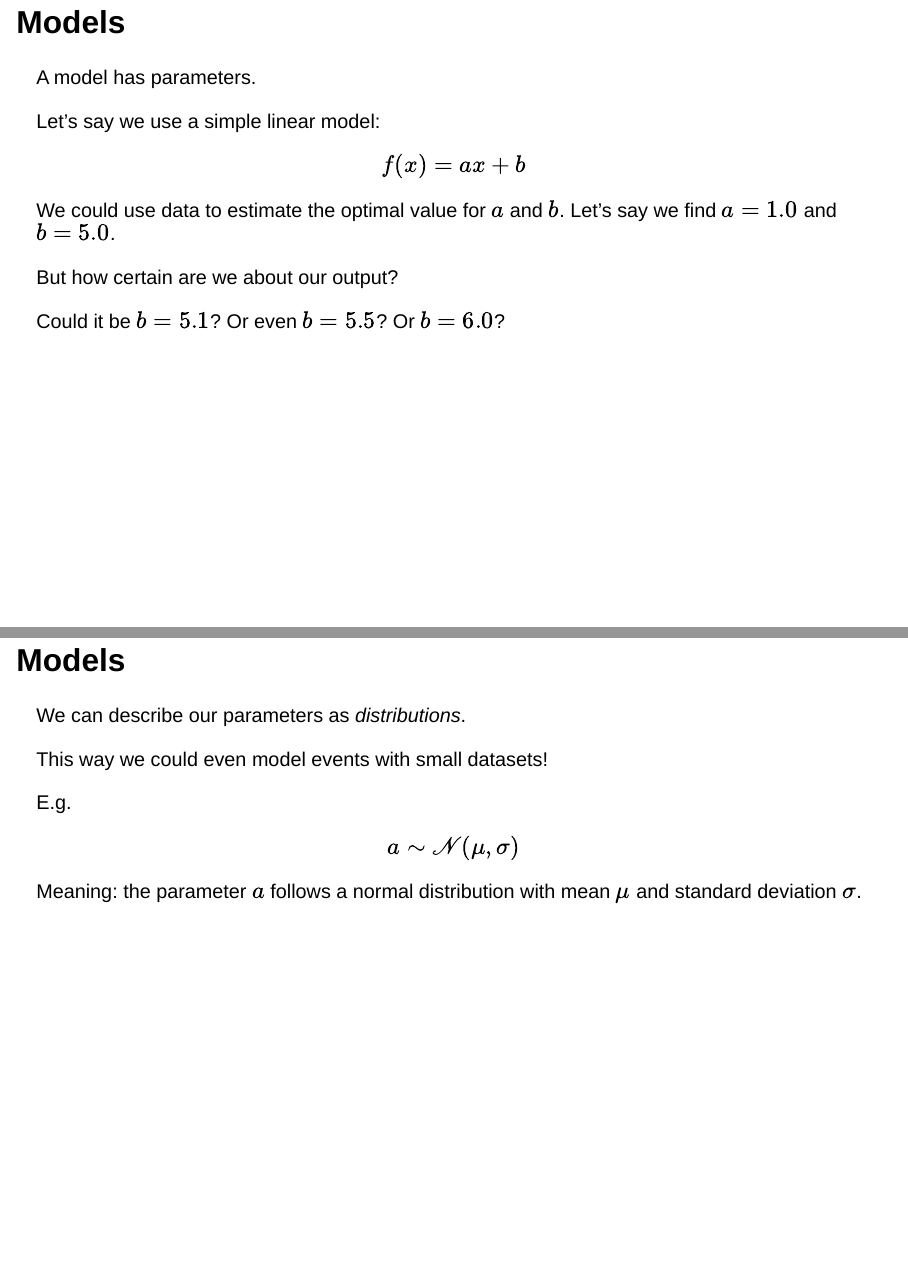
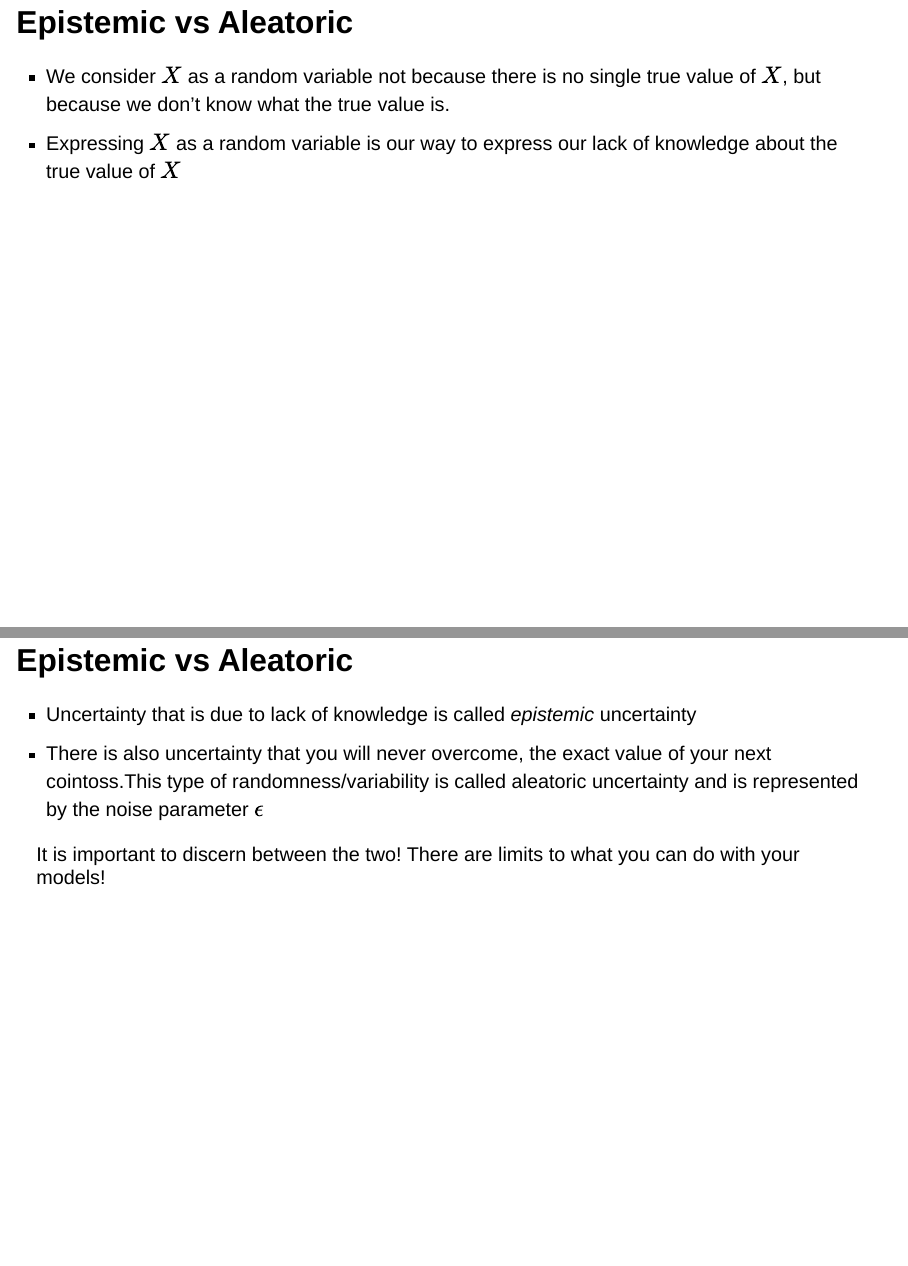
Before and after one commit to raoulg/DME22, a Quarto document (presentaties/distributions.qmd): pages 43 and 44 of 51 before the commit and pages 43 and 44 of 52 after it, joined at a grey line. Rendered offline with R 4.5, knitr and Pandoc in place of Quarto, with nearby package versions; drawn as Slidy slides in place of the format the file asks for.

Commit message:
distributions

```diff
--- a/presentaties/distributions.qmd
+++ b/presentaties/distributions.qmd
@@ -622,6 +614,19 @@ $$f(x; \alpha, \beta) = \frac{\Gamma(\alpha)\Gamma(\beta)}{\Gamma(\alpha + \beta
 
 [^1]: From "Probabilistic Programming and Bayesian Methods for Hackers"
 
+## Epistemic vs Aleatoric
+
+- We consider $X$ as a random variable not because there is no single true value of $X$, but because we don’t know what the true value is.
+- Expressing $X$ as a random variable is our way to express our lack of knowledge about the true value of $X$
+
+
+## Epistemic vs Aleatoric
+
+- Uncertainty that is due to lack of knowledge is called *epistemic* uncertainty
+- There is also uncertainty that you will never overcome, the exact value of your next cointoss.This type of randomness/variability is called aleatoric uncertainty and is represented by the noise parameter $\epsilon$
+
+It is important to discern between the two! There are limits to what you can do with your models!
+
 ## Models {.smaller}
 
 A model has parameters.
```
Also changed, not shown: presentaties/distributions.qmd (12 more changed lines).
